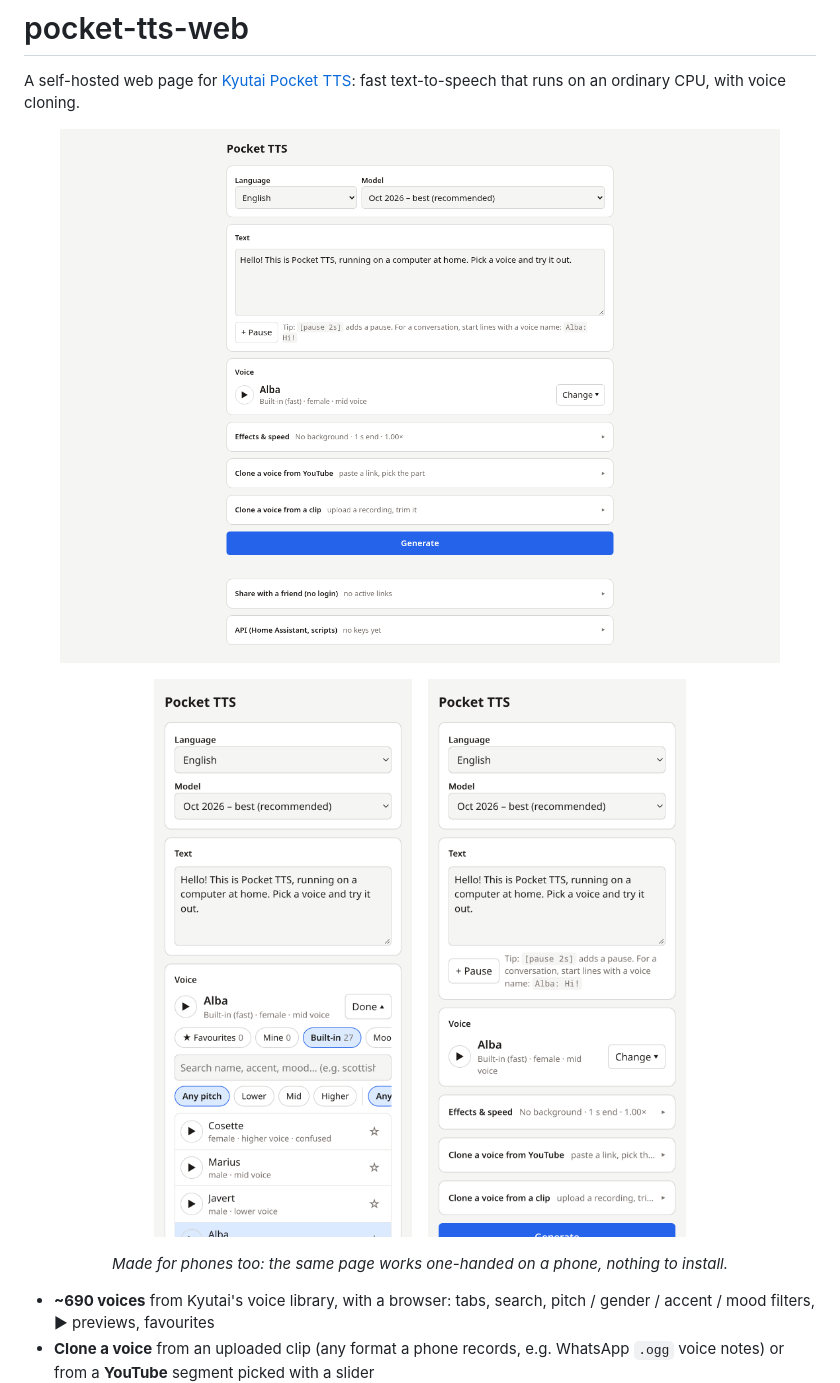
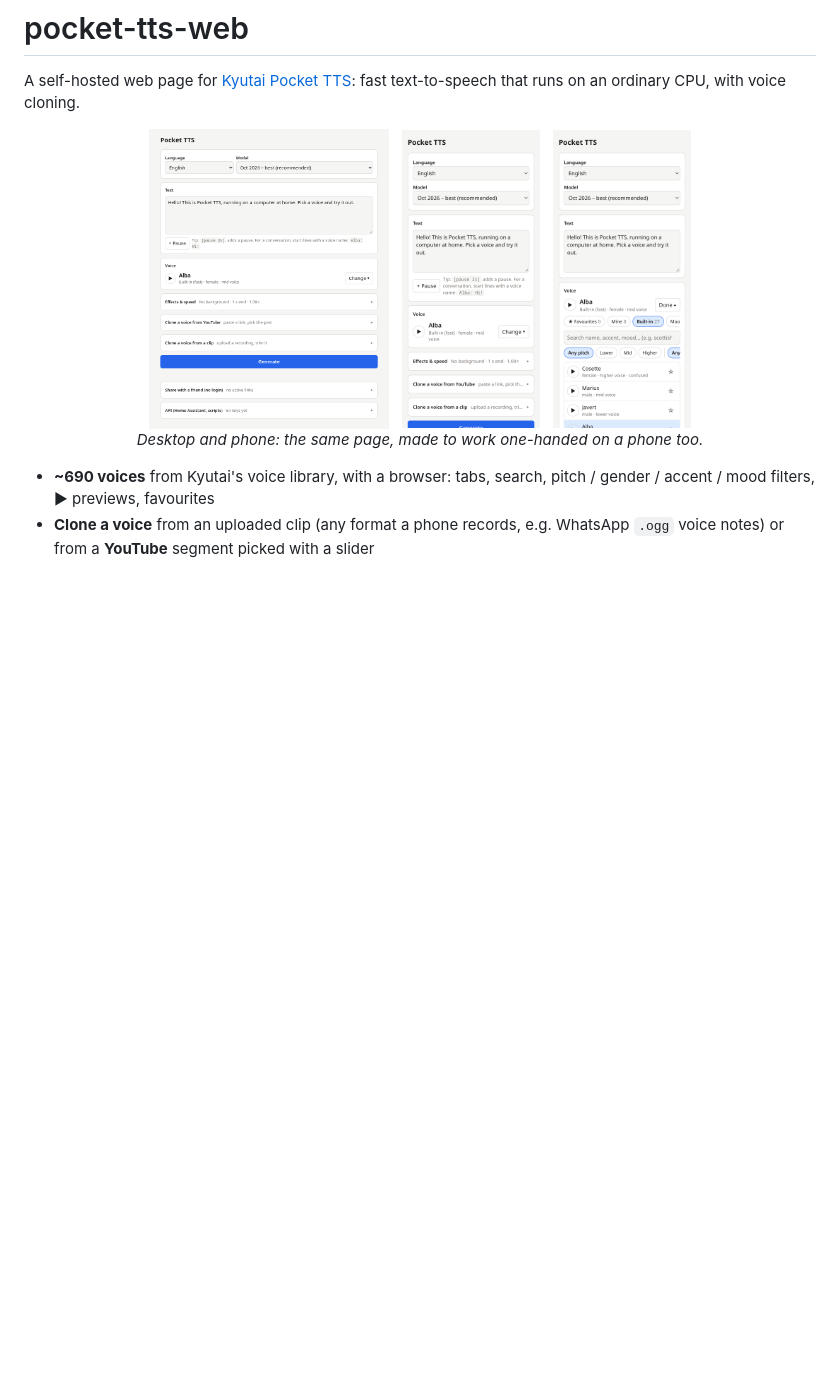
Before and after one commit to mummigast/pocket-tts-web, a Markdown page: README.md, the part around the change. GitHub-like rendering; pictures changed too: docs/screenshots/desktop-folded.png (added), docs/screenshots/desktop.png (deleted); blank space fills up the shorter version.

Commit message:
README: smaller screenshot row (new file names to bypass GitHub's image cache)
Co-Authored-By: Claude Opus 5.5 <noreply@anthropic.com>

```diff
--- a/README.md
+++ b/README.md
@@ -4,14 +4,13 @@ A self-hosted web page for [Kyutai Pocket TTS](https://github.com/kyutai-labs/po
 that runs on an ordinary CPU, with voice cloning.
 
 <p align="center">
-  <img src="docs/screenshots/desktop.png" alt="Pocket TTS web UI on a desktop browser, extra options folded into one-line cards" width="720">
+  <img src="docs/screenshots/desktop-folded.png" alt="Pocket TTS in a desktop browser, extra options folded into one-line cards" height="300">
+  &nbsp;
+  <img src="docs/screenshots/phone-folded.png" alt="The same page on a phone" height="300">
+  &nbsp;
+  <img src="docs/screenshots/phone-voice-browser.png" alt="On a phone: the voice browser with tabs, search and filters" height="300">
+  <br><em>Desktop and phone: the same page, made to work one-handed on a phone too.</em>
 </p>
-<p align="center">
-  <img src="docs/screenshots/phone-voices.png" alt="On a phone: language, text and the voice browser" width="260">
-  &nbsp;&nbsp;
-  <img src="docs/screenshots/phone-compact.png" alt="On a phone: the compact page, with effects, YouTube and clip options folded into one-line cards" width="260">
-</p>
-<p align="center"><em>Made for phones too: the same page works one-handed on a phone, nothing to install.</em></p>
 
 - **~690 voices** from Kyutai's voice library, with a browser: tabs, search, pitch / gender / accent / mood filters,
   ▶ previews, favourites
```
Also changed, not shown: docs/screenshots/phone-folded.png (renamed from docs/screenshots/phone-compact.png), docs/screenshots/phone-voice-browser.png (renamed from docs/screenshots/phone-voices.png).
